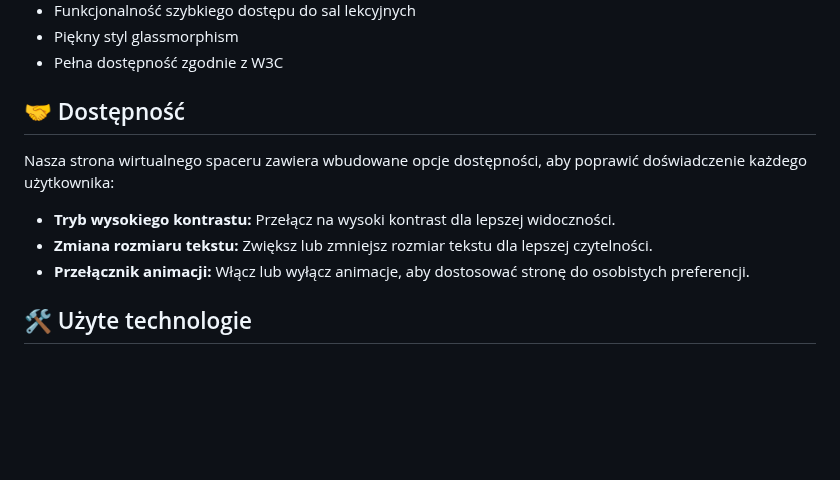
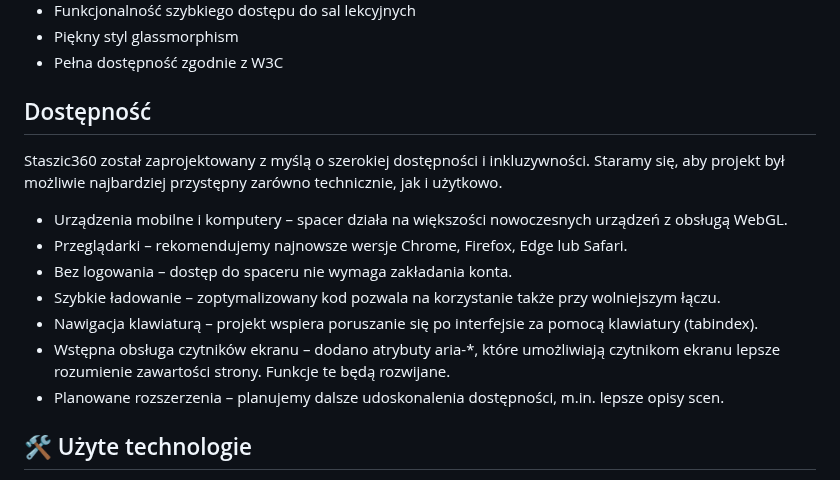
Before and after one commit to Andreansx/Staszic360, a Markdown page: README.md, the part around the change. Drawn GitHub-style; blank space fills up the shorter version.

Commit message:
enhancing accessibility section in readme
Signed-off-by: Andreansx <147649026+AndreansxTech@users.noreply.github.com>

```diff
--- a/README.md
+++ b/README.md
@@ -52,13 +52,16 @@ Ten projekt zapewnia immersyjne doświadczenie wirtualnego spaceru po korytarzac
 - Piękny styl glassmorphism
 - Pełna dostępność zgodnie z W3C
 
-## 🤝 Dostępność
+## Dostępność
 
-Nasza strona wirtualnego spaceru zawiera wbudowane opcje dostępności, aby poprawić doświadczenie każdego użytkownika:
-
-- **Tryb wysokiego kontrastu:** Przełącz na wysoki kontrast dla lepszej widoczności.
-- **Zmiana rozmiaru tekstu:** Zwiększ lub zmniejsz rozmiar tekstu dla lepszej czytelności.
-- **Przełącznik animacji:** Włącz lub wyłącz animacje, aby dostosować stronę do osobistych preferencji.
+Staszic360 został zaprojektowany z myślą o szerokiej dostępności i inkluzywności. Staramy się, aby projekt był możliwie najbardziej przystępny zarówno technicznie, jak i użytkowo.
+- 	Urządzenia mobilne i komputery – spacer działa na większości nowoczesnych urządzeń z obsługą WebGL.
+- 	Przeglądarki – rekomendujemy najnowsze wersje Chrome, Firefox, Edge lub Safari.
+-   Bez logowania – dostęp do spaceru nie wymaga zakładania konta.
+-   Szybkie ładowanie – zoptymalizowany kod pozwala na korzystanie także przy wolniejszym łączu.
+-   Nawigacja klawiaturą – projekt wspiera poruszanie się po interfejsie za pomocą klawiatury (tabindex).
+-   Wstępna obsługa czytników ekranu – dodano atrybuty aria-*, które umożliwiają czytnikom ekranu lepsze rozumienie zawartości strony. Funkcje te będą rozwijane.
+-   Planowane rozszerzenia – planujemy dalsze udoskonalenia dostępności, m.in. lepsze opisy scen.
 
 ## 🛠️ Użyte technologie
 
```
